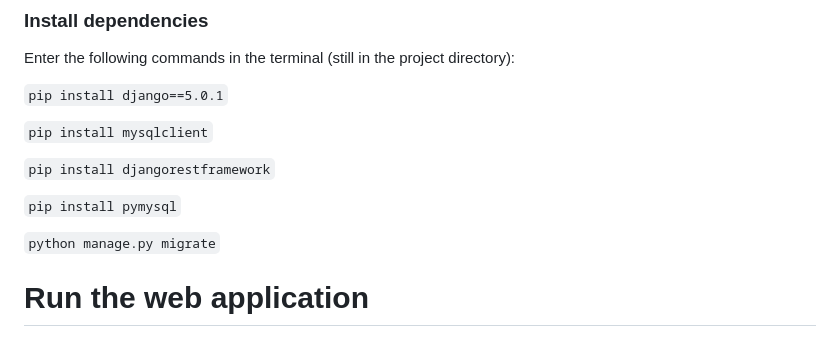
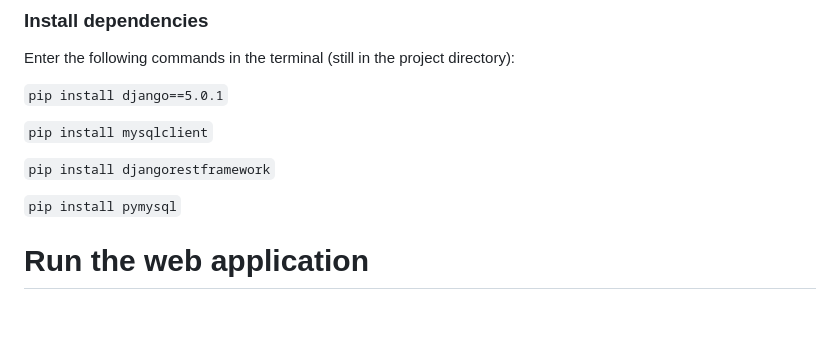
Before and after one commit to samuelevy/Samuel_Levy_End_of_year_project, a Markdown page: README.md, the part around the change. Rendered like a GitHub page; blank space fills up the shorter version.

Commit message:
Remove migration command (since DB is handled in XAMPP!)
Removed the migration command from the prerequisites section.

```diff
--- a/README.md
+++ b/README.md
@@ -75,7 +75,6 @@ Enter the following commands in the terminal (still in the project directory):
 
 `pip install pymysql`
 
-`python manage.py migrate`
 
 # Run the web application
 ## Prerequisites (to do every time you want to run the web application):
```
